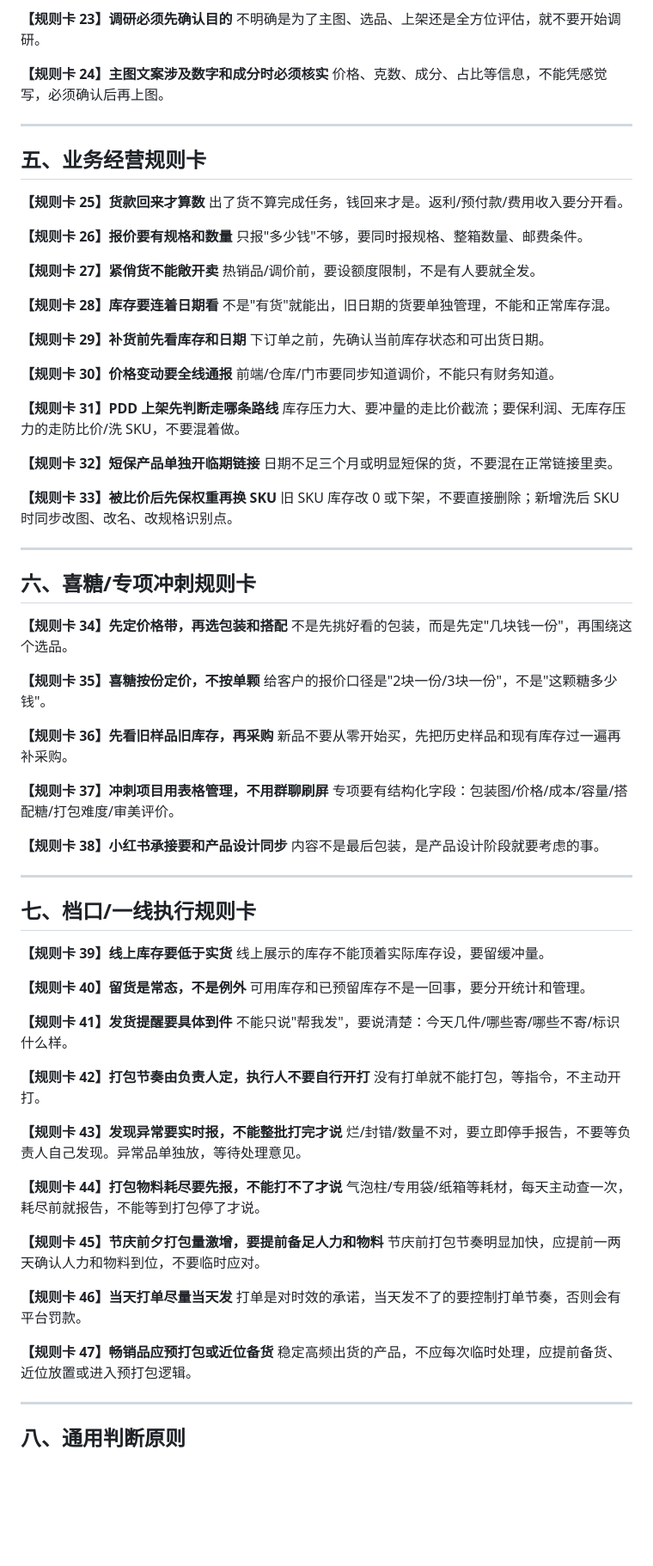
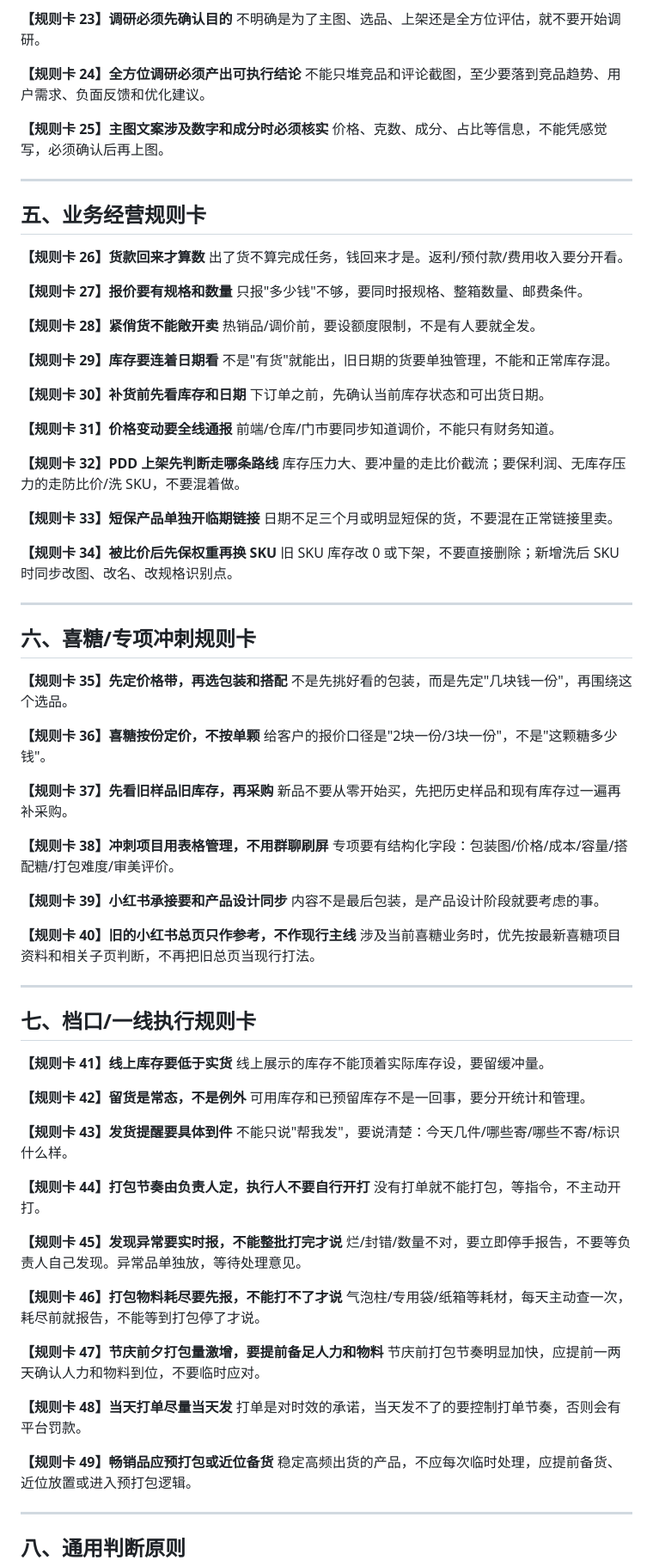
Before and after one commit to EasonSitu/Sanhe--official, a Markdown page: knowledge/rules-core-v1.md, the part around the change. Shown at 86% size. Rendered like a GitHub page; blank space fills up the shorter version.

Commit message:
Prefer current xitang materials over old xhs guide

```diff
--- a/knowledge/rules-core-v1.md
+++ b/knowledge/rules-core-v1.md
@@ -89,88 +89,94 @@
 **【规则卡 23】调研必须先确认目的**
 不明确是为了主图、选品、上架还是全方位评估，就不要开始调研。
 
-**【规则卡 24】主图文案涉及数字和成分时必须核实**
+**【规则卡 24】全方位调研必须产出可执行结论**
+不能只堆竞品和评论截图，至少要落到竞品趋势、用户需求、负面反馈和优化建议。
+
+**【规则卡 25】主图文案涉及数字和成分时必须核实**
 价格、克数、成分、占比等信息，不能凭感觉写，必须确认后再上图。
 
 ---
 
 ## 五、业务经营规则卡
 
-**【规则卡 25】货款回来才算数**
+**【规则卡 26】货款回来才算数**
 出了货不算完成任务，钱回来才是。返利/预付款/费用收入要分开看。
 
-**【规则卡 26】报价要有规格和数量**
+**【规则卡 27】报价要有规格和数量**
 只报"多少钱"不够，要同时报规格、整箱数量、邮费条件。
 
-**【规则卡 27】紧俏货不能敞开卖**
+**【规则卡 28】紧俏货不能敞开卖**
 热销品/调价前，要设额度限制，不是有人要就全发。
 
-**【规则卡 28】库存要连着日期看**
+**【规则卡 29】库存要连着日期看**
 不是"有货"就能出，旧日期的货要单独管理，不能和正常库存混。
 
-**【规则卡 29】补货前先看库存和日期**
+**【规则卡 30】补货前先看库存和日期**
 下订单之前，先确认当前库存状态和可出货日期。
 
-**【规则卡 30】价格变动要全线通报**
+**【规则卡 31】价格变动要全线通报**
 前端/仓库/门市要同步知道调价，不能只有财务知道。
 
-**【规则卡 31】PDD 上架先判断走哪条路线**
+**【规则卡 32】PDD 上架先判断走哪条路线**
 库存压力大、要冲量的走比价截流；要保利润、无库存压力的走防比价/洗 SKU，不要混着做。
 
-**【规则卡 32】短保产品单独开临期链接**
+**【规则卡 33】短保产品单独开临期链接**
 日期不足三个月或明显短保的货，不要混在正常链接里卖。
 
-**【规则卡 33】被比价后先保权重再换 SKU**
+**【规则卡 34】被比价后先保权重再换 SKU**
 旧 SKU 库存改 0 或下架，不要直接删除；新增洗后 SKU 时同步改图、改名、改规格识别点。
 
 ---
 
 ## 六、喜糖/专项冲刺规则卡
 
-**【规则卡 34】先定价格带，再选包装和搭配**
+**【规则卡 35】先定价格带，再选包装和搭配**
 不是先挑好看的包装，而是先定"几块钱一份"，再围绕这个选品。
 
-**【规则卡 35】喜糖按份定价，不按单颗**
+**【规则卡 36】喜糖按份定价，不按单颗**
 给客户的报价口径是"2块一份/3块一份"，不是"这颗糖多少钱"。
 
-**【规则卡 36】先看旧样品旧库存，再采购**
+**【规则卡 37】先看旧样品旧库存，再采购**
 新品不要从零开始买，先把历史样品和现有库存过一遍再补采购。
 
-**【规则卡 37】冲刺项目用表格管理，不用群聊刷屏**
+**【规则卡 38】冲刺项目用表格管理，不用群聊刷屏**
 专项要有结构化字段：包装图/价格/成本/容量/搭配糖/打包难度/审美评价。
 
-**【规则卡 38】小红书承接要和产品设计同步**
+**【规则卡 39】小红书承接要和产品设计同步**
 内容不是最后包装，是产品设计阶段就要考虑的事。
+
+**【规则卡 40】旧的小红书总页只作参考，不作现行主线**
+涉及当前喜糖业务时，优先按最新喜糖项目资料和相关子页判断，不再把旧总页当现行打法。
 
 ---
 
 ## 七、档口/一线执行规则卡
 
-**【规则卡 39】线上库存要低于实货**
+**【规则卡 41】线上库存要低于实货**
 线上展示的库存不能顶着实际库存设，要留缓冲量。
 
-**【规则卡 40】留货是常态，不是例外**
+**【规则卡 42】留货是常态，不是例外**
 可用库存和已预留库存不是一回事，要分开统计和管理。
 
-**【规则卡 41】发货提醒要具体到件**
+**【规则卡 43】发货提醒要具体到件**
 不能只说"帮我发"，要说清楚：今天几件/哪些寄/哪些不寄/标识什么样。
 
-**【规则卡 42】打包节奏由负责人定，执行人不要自行开打**
+**【规则卡 44】打包节奏由负责人定，执行人不要自行开打**
 没有打单就不能打包，等指令，不主动开打。
 
-**【规则卡 43】发现异常要实时报，不能整批打完才说**
+**【规则卡 45】发现异常要实时报，不能整批打完才说**
 烂/封错/数量不对，要立即停手报告，不要等负责人自己发现。异常品单独放，等待处理意见。
 
-**【规则卡 44】打包物料耗尽要先报，不能打不了才说**
+**【规则卡 46】打包物料耗尽要先报，不能打不了才说**
 气泡柱/专用袋/纸箱等耗材，每天主动查一次，耗尽前就报告，不能等到打包停了才说。
 
-**【规则卡 45】节庆前夕打包量激增，要提前备足人力和物料**
+**【规则卡 47】节庆前夕打包量激增，要提前备足人力和物料**
 节庆前打包节奏明显加快，应提前一两天确认人力和物料到位，不要临时应对。
 
-**【规则卡 46】当天打单尽量当天发**
+**【规则卡 48】当天打单尽量当天发**
 打单是对时效的承诺，当天发不了的要控制打单节奏，否则会有平台罚款。
 
-**【规则卡 47】畅销品应预打包或近位备货**
+**【规则卡 49】畅销品应预打包或近位备货**
 稳定高频出货的产品，不应每次临时处理，应提前备货、近位放置或进入预打包逻辑。
 
 ---
```
Also changed, not shown: 2 other files.
